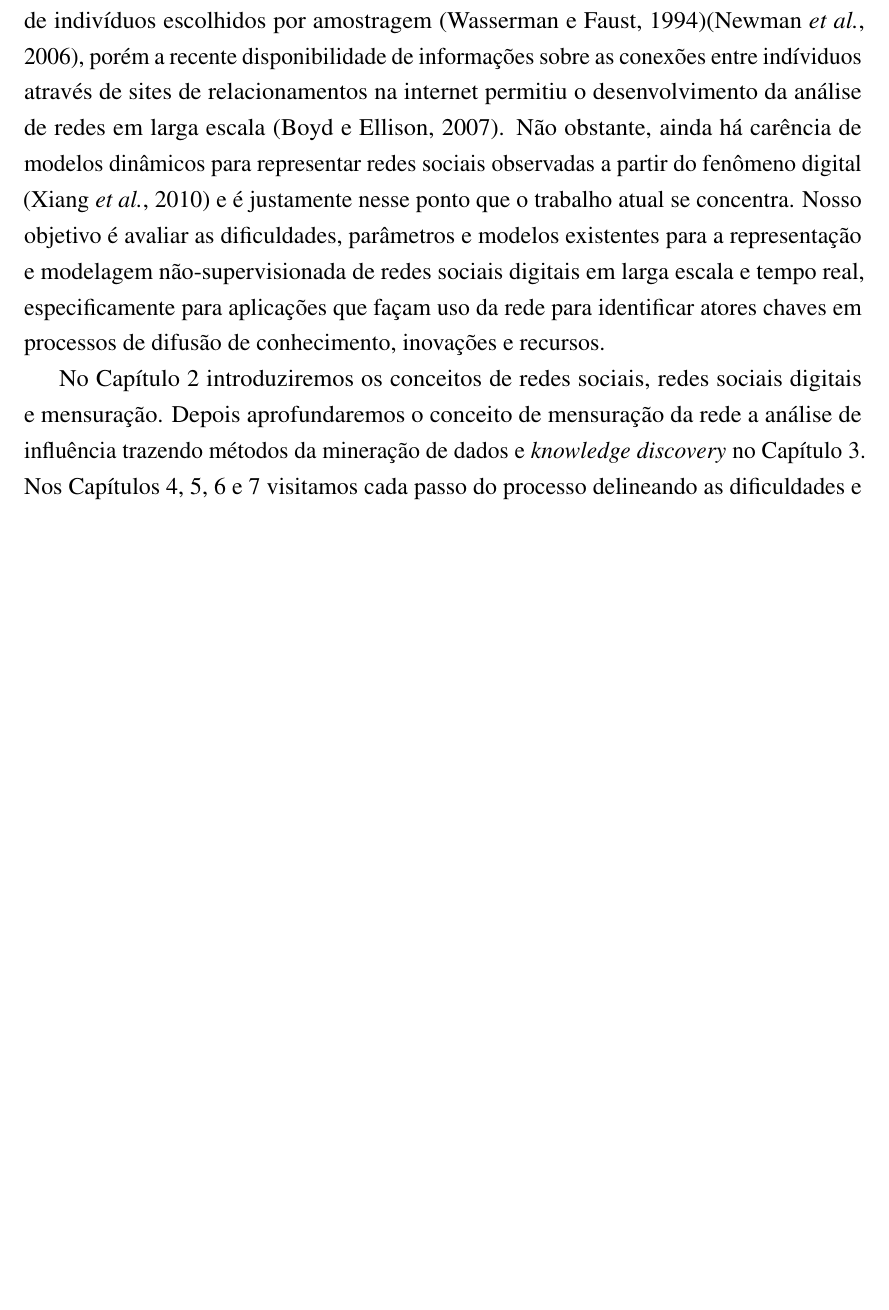
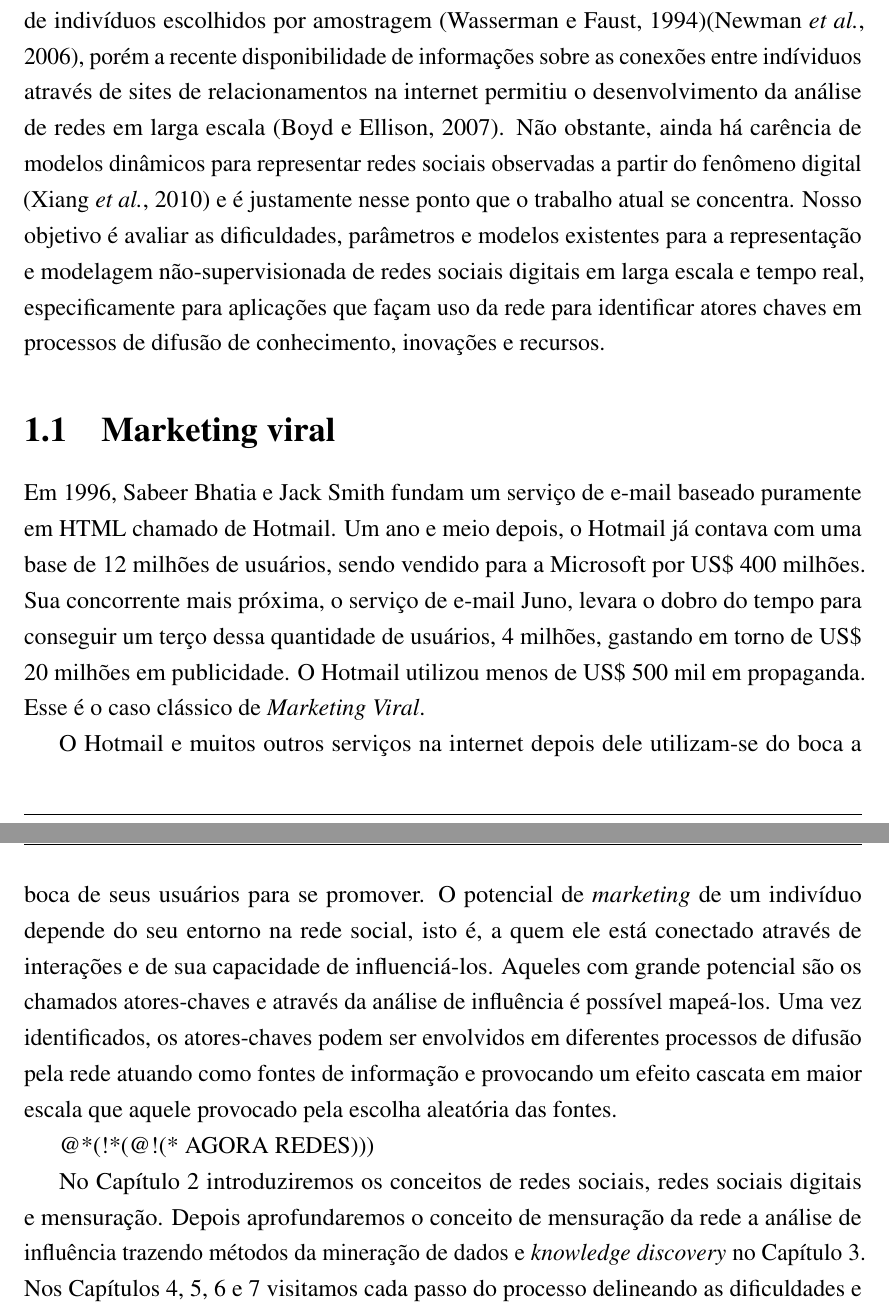
Before and after one commit to raony/Dissertacao, a LaTeX thesis (main.tex, which reads chapters/intro.tex): part of page 13 of 77 before the commit and two parts of pages 13 and 14 of 77 after it, the two joined at a grey line, cut so that both start at the same text, the shorter picture padded with empty space. The pictures show the PDF file dissertacao.pdf that the author committed with the source.

Commit message:
comecando a corrigir a introducao

```diff
--- a/chapters/intro.tex
+++ b/chapters/intro.tex
@@ -17,6 +17,29 @@ digitais em larga escala e tempo real, especificamente para aplicações que fa
 uso da rede para identificar atores chaves em processos de difusão de
 conhecimento, inovações e recursos.
 
+\section{Marketing viral}
+\label{sec:viral}
+
+Em 1996, Sabeer Bhatia e Jack Smith fundam um serviço de e-mail baseado
+puramente em HTML chamado de Hotmail. Um ano e meio depois, o Hotmail já contava
+com uma base de 12 milhões de usuários, sendo vendido para a Microsoft por US\$
+400 milhões. Sua concorrente mais próxima, o serviço de e-mail Juno, levara o
+dobro do tempo para conseguir um terço dessa quantidade de usuários, 4 milhões,
+gastando em torno de US\$ 20 milhões em publicidade. O Hotmail utilizou menos de
+US\$ 500 mil em propaganda. Esse é o caso clássico de \emph{Marketing Viral}.
+
+O Hotmail e muitos outros serviços na internet depois dele utilizam-se do boca a
+boca de seus usuários para se promover. O potencial de \emph{marketing} de um
+indivíduo depende do seu entorno na rede social, isto é, a quem ele está
+conectado através de interações e de sua capacidade de influenciá-los. Aqueles
+com grande potencial são os chamados atores-chaves e através da análise de
+influência é possível mapeá-los. Uma vez identificados, os atores-chaves podem
+ser envolvidos em diferentes processos de difusão pela rede atuando como fontes
+de informação e provocando um efeito cascata em maior escala que aquele
+provocado pela escolha aleatória das fontes.
+
+@*&(#!*&(#@!&(* AGORA REDES)))
+
 No \chapref{ch:redes} introduziremos os conceitos de redes sociais, redes sociais
 digitais e mensuração. Depois aprofundaremos o conceito de mensuração da rede a
 análise de influência trazendo métodos da mineração de dados e \emph{knowledge
```
Also changed, not shown: acronyms.tex (+1 -0 lines), appendix/amigos.tex (+0 -9 lines), chapters/dominio.tex (+0 -1 lines), dissertacao.pdf, 7 other files.
